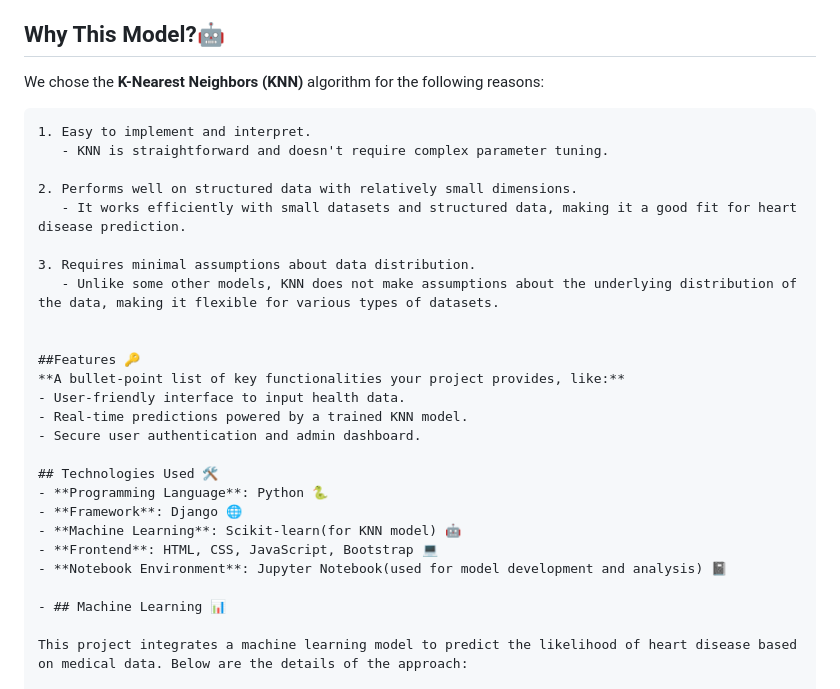
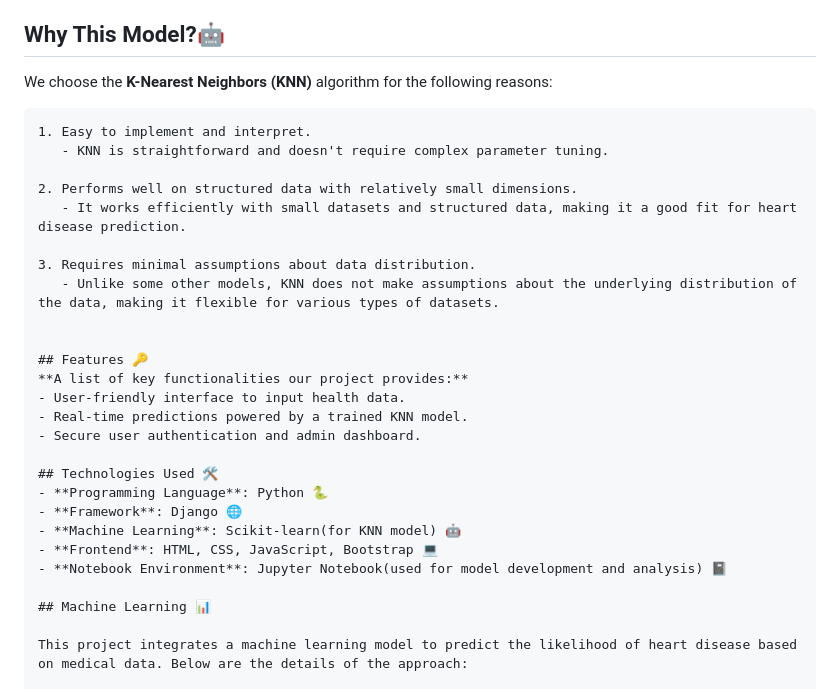
Before and after one commit to ROHAN-1610/heart_disease_prediction, a Markdown page: README.md, the part around the change. GitHub-like rendering.

````diff
--- a/README.md
+++ b/README.md
@@ -4,9 +4,9 @@ This Django web application predicts the likelihood of heart disease based on pa
 
 ## Why This Model?🤖
 
-We chose the **K-Nearest Neighbors (KNN)** algorithm for the following reasons:
+We choose the **K-Nearest Neighbors (KNN)** algorithm for the following reasons:
 
-```text
+```markdown
 1. Easy to implement and interpret.
    - KNN is straightforward and doesn't require complex parameter tuning.
 
@@ -17,8 +17,8 @@ We chose the **K-Nearest Neighbors (KNN)** algorithm for the following reasons:
    - Unlike some other models, KNN does not make assumptions about the underlying distribution of the data, making it flexible for various types of datasets.
 
 
-##Features 🔑
-**A bullet-point list of key functionalities your project provides, like:**
+## Features 🔑
+**A list of key functionalities our project provides:**
 - User-friendly interface to input health data.
 - Real-time predictions powered by a trained KNN model.
 - Secure user authentication and admin dashboard.
@@ -30,7 +30,7 @@ We chose the **K-Nearest Neighbors (KNN)** algorithm for the following reasons:
 - **Frontend**: HTML, CSS, JavaScript, Bootstrap 💻
 - **Notebook Environment**: Jupyter Notebook(used for model development and analysis) 📓
 
-- ## Machine Learning 📊
+## Machine Learning 📊
 
 This project integrates a machine learning model to predict the likelihood of heart disease based on medical data. Below are the details of the approach:
 
````
